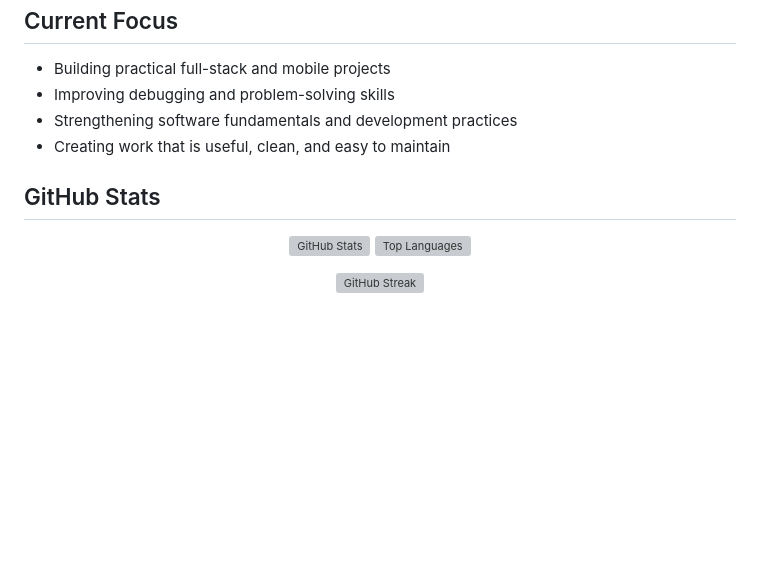
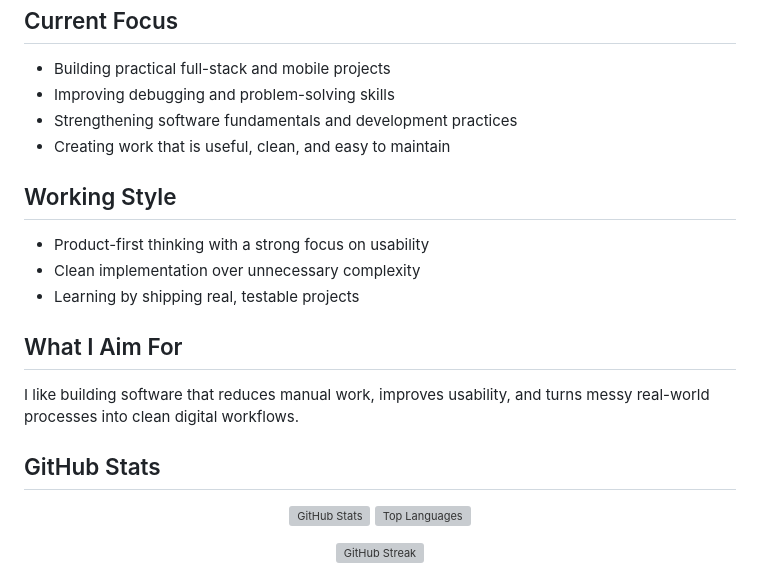
Before and after one commit to bhedanikhilkumar-code/bhedanikhilkumar-code, a Markdown page: README.md, the part around one of its changes. Rendered like a GitHub page; blank space fills up the shorter version; grey boxes are pictures that could not be loaded.

```diff
--- a/README.md
+++ b/README.md
@@ -93,5 +139,13 @@ I enjoy building practical products across logistics, scheduling, portfolio auto
 - Strengthening software fundamentals and development practices
 - Creating work that is useful, clean, and easy to maintain
 
+## Working Style
+- Product-first thinking with a strong focus on usability
+- Clean implementation over unnecessary complexity
+- Learning by shipping real, testable projects
+
+## What I Aim For
+I like building software that reduces manual work, improves usability, and turns messy real-world processes into clean digital workflows.
+
 ## GitHub Stats
 <p align="center">
```
Also changed, not shown: other parts of README.md (+88 -24 lines).
